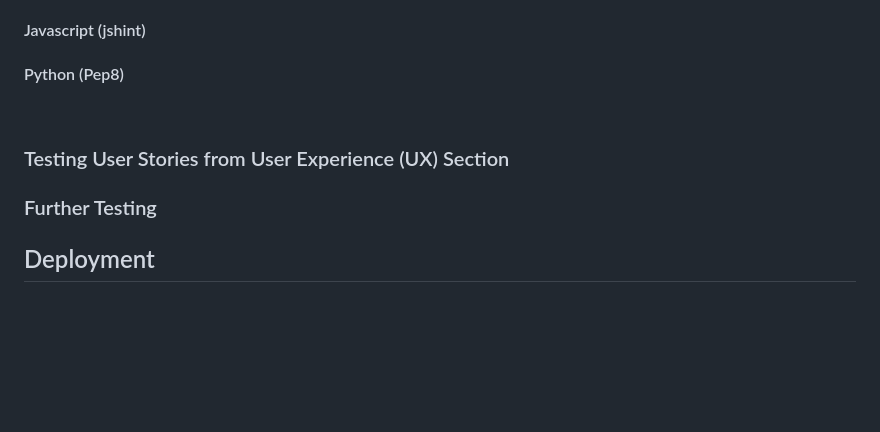
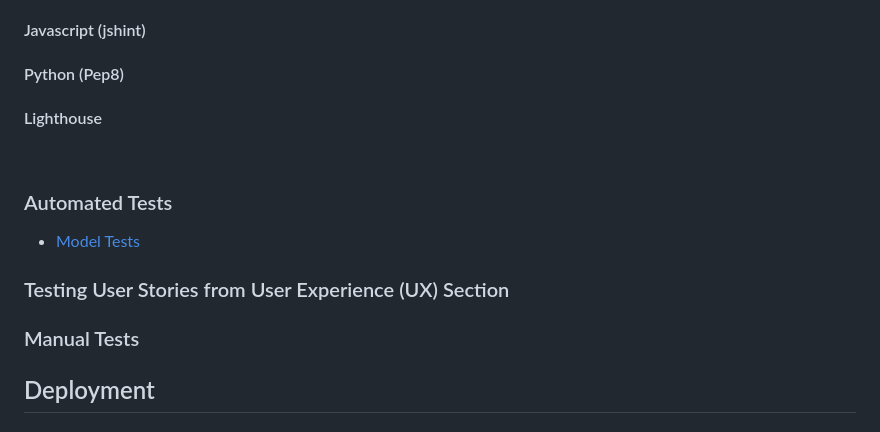
Before and after one commit to evelynfoy/the-cheese-and-wine-boutique, a Markdown page: README.md, the part around the change. Rendered like a GitHub page; blank space fills up the shorter version.

Commit message:
Add automated tests section to README

```diff
--- a/README.md
+++ b/README.md
@@ -268,11 +268,16 @@ The [W3C CSS Validation Service](https://jigsaw.w3.org/css-validator/) was used
 
 #### Python (Pep8)
 
+#### Lighthouse
+
 <br>
+
+### Automated Tests
+-   [Model Tests](/docs/testing/model-test.md)
 
 ### Testing User Stories from User Experience (UX) Section
 
-### Further Testing
+### Manual Tests
 
 ## Deployment
 
```
Also changed, not shown: docs/testing/model-test.md (added, +19 -0 lines), docs/testing/testwinemodelerr1.jpg (added), docs/testing/testwinemodelerrafter.jpg (added).
